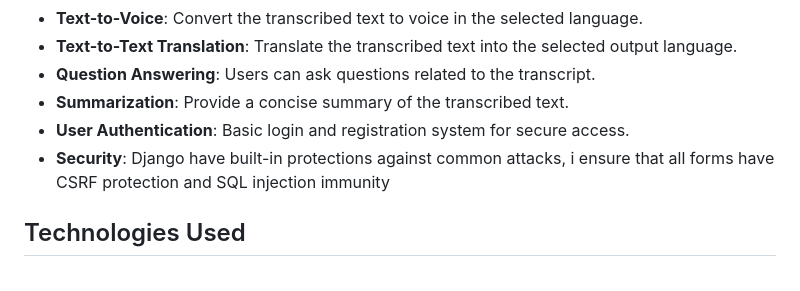
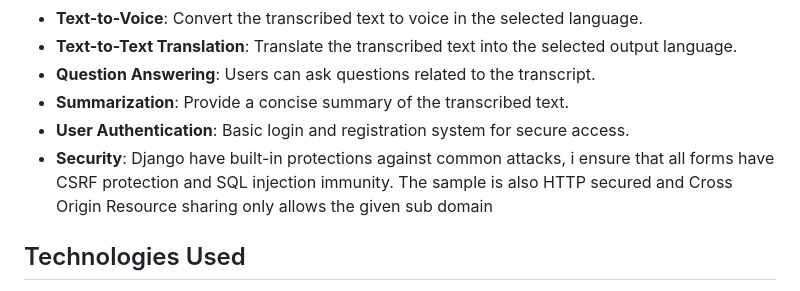
Before and after one commit to Ceddddddd/Ai-Speech-Project, a Markdown page: README.md, the part around the change. Rendered like a GitHub page.

```diff
--- a/README.md
+++ b/README.md
@@ -33,7 +33,7 @@ This Mistral AI web application leverages the Web Speech API to provide a seamle
 - **Question Answering**: Users can ask questions related to the transcript.
 - **Summarization**: Provide a concise summary of the transcribed text.
 - **User Authentication**: Basic login and registration system for secure access.
-- **Security**: Django have built-in protections against common attacks, i ensure that all forms have CSRF protection and SQL injection immunity
+- **Security**: Django have built-in protections against common attacks, i ensure that all forms have CSRF protection and SQL injection immunity. The sample is also HTTP secured and Cross Origin Resource sharing only allows the given sub domain
 
 ## Technologies Used
 - **Frontend**: HTML, CSS, JavaScript
```
